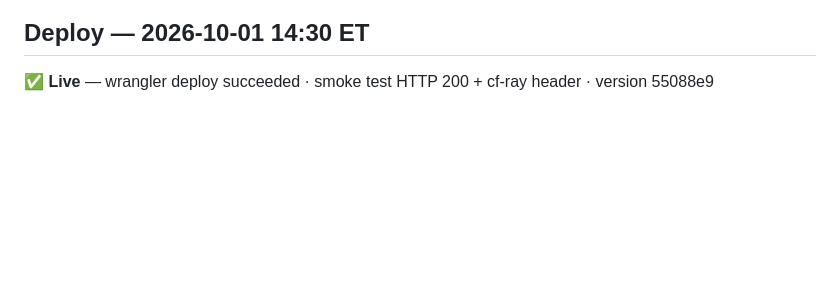
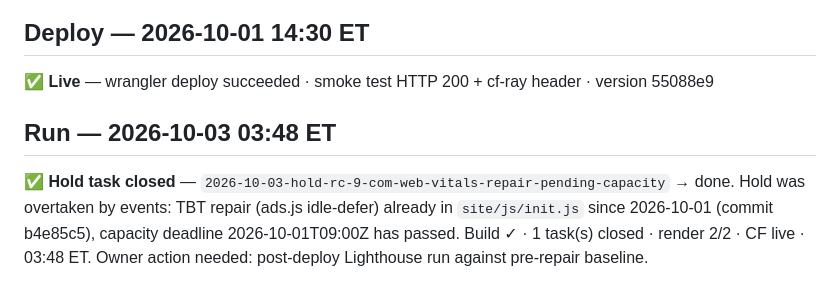
Before and after one commit to bourneash/rc-9, a Markdown page: ops/board/engineer-log.md, the part around the change. GitHub-like rendering; blank space fills up the shorter version.

Commit message:
engineer: Hold task closed — TBT repair already in place since 2026-10-01; capacity deadline passed; build ✓ — 2026-10-03 03:48 ET

```diff
--- a/ops/board/engineer-log.md
+++ b/ops/board/engineer-log.md
@@ -332,3 +332,7 @@ render 2/2 pages · tree clean · main synced · CF live · 1 task(s) · 14:18 E
 ## Deploy — 2026-10-01 14:30 ET
 
 ✅ **Live** — wrangler deploy succeeded · smoke test HTTP 200 + cf-ray header · version 55088e9
+
+## Run — 2026-10-03 03:48 ET
+
+✅ **Hold task closed** — `2026-10-03-hold-rc-9-com-web-vitals-repair-pending-capacity` → done. Hold was overtaken by events: TBT repair (ads.js idle-defer) already in `site/js/init.js` since 2026-10-01 (commit b4e85c5), capacity deadline 2026-10-01T09:00Z has passed. Build ✓ · 1 task(s) closed · render 2/2 · CF live · 03:48 ET. Owner action needed: post-deploy Lighthouse run against pre-repair baseline.
```
Also changed, not shown: 2 other files.
